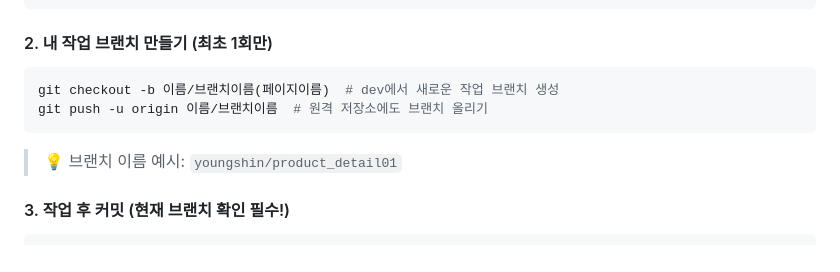
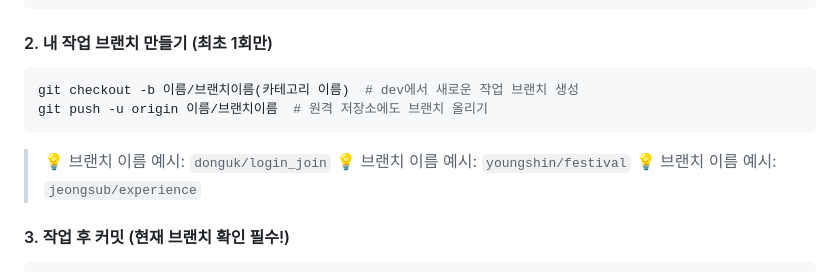
Before and after one commit to seohay-1ae/sidemenu, a Markdown page: README.md, the part around the change. GitHub-like rendering.

````diff
--- a/README.md
+++ b/README.md
@@ -68,10 +68,12 @@ git pull origin dev     # dev의 최신 내용 내려받기
 
 #### 2. 내 작업 브랜치 만들기 (최초 1회만)
 ```bash
-git checkout -b 이름/브랜치이름(페이지이름)  # dev에서 새로운 작업 브랜치 생성
+git checkout -b 이름/브랜치이름(카테고리 이름)  # dev에서 새로운 작업 브랜치 생성
 git push -u origin 이름/브랜치이름  # 원격 저장소에도 브랜치 올리기
 ```
-> 💡 브랜치 이름 예시: `youngshin/product_detail01`
+> 💡 브랜치 이름 예시: `donguk/login_join`
+> 💡 브랜치 이름 예시: `youngshin/festival`
+> 💡 브랜치 이름 예시: `jeongsub/experience`
 
 #### 3. 작업 후 커밋 (현재 브랜치 확인 필수!)
 ```bash
````
